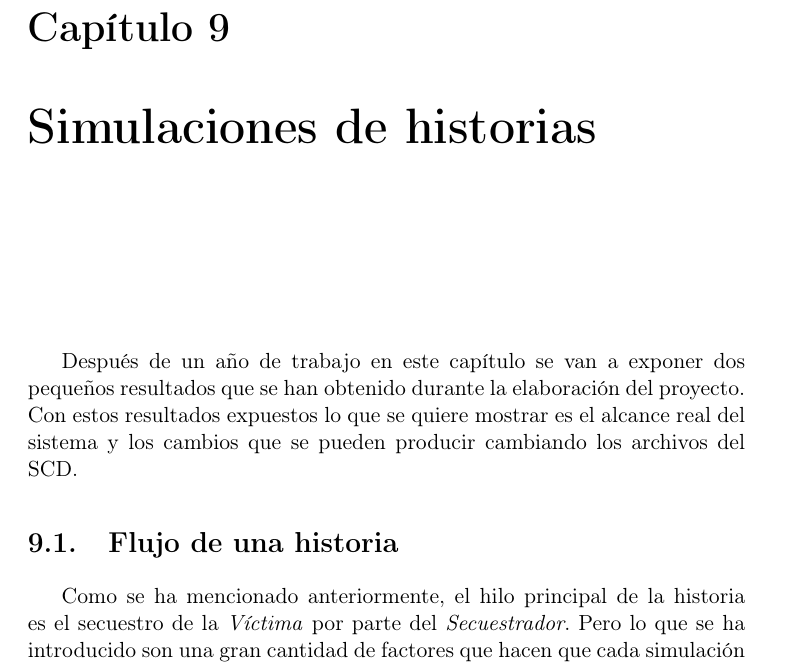
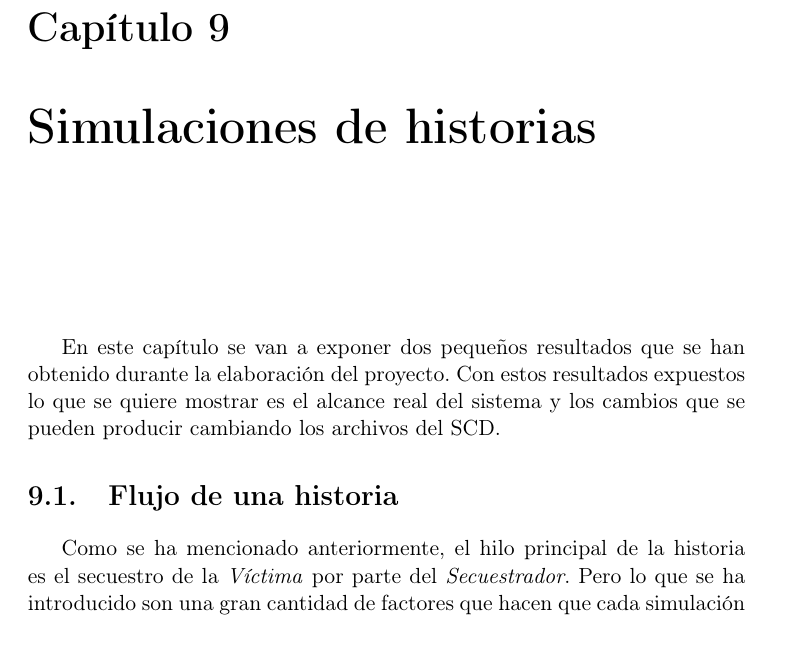
Before and after one commit to Oscarvas/MemoriaTFG, a LaTeX thesis (Tesis.tex, which reads Capitulos/Simulacion.tex): part of page 105 of 130, cut so that both start at the same text. Compiled offline with pdfLaTeX; the source files are stored in an older character set and shown here as Unicode; a LaTeX package or settings file that is missing is left out.

Commit message:
opening simulación

```diff
--- a/Capitulos/Simulacion.tex
+++ b/Capitulos/Simulacion.tex
@@ -13,7 +13,7 @@
 	\end{Fuente}
 \end{FraseCelebre}
 
-Después de un año de trabajo en este capítulo se van a exponer dos pequeños resultados que se han obtenido durante la elaboración del proyecto.
+En este capítulo se van a exponer dos pequeños resultados que se han obtenido durante la elaboración del proyecto.
 Con estos resultados expuestos lo que se quiere mostrar es el alcance real del sistema y los cambios que se pueden producir cambiando los archivos del SCD.
 
 \section{Flujo de una historia}
```
